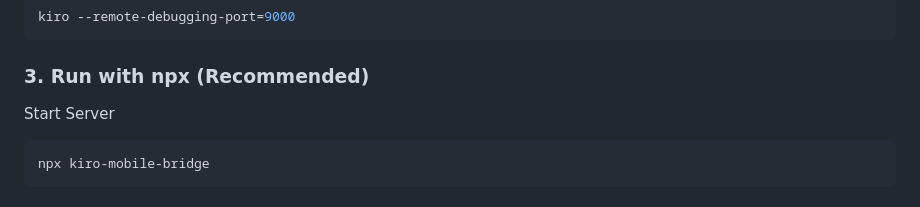
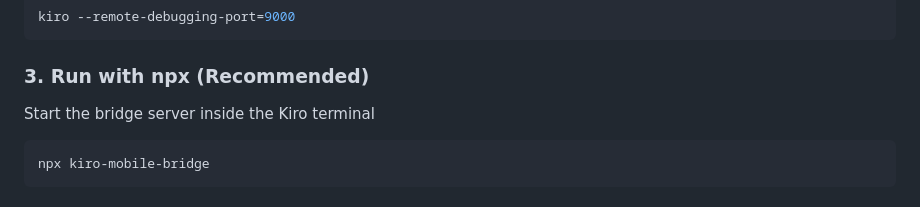
Before and after one commit to kvginnovate/kiro-mobile-bridge, a Markdown page: README.md, the part around the change. Drawn GitHub-style.

Commit message:
Update README to clarify server start instructions

````diff
--- a/README.md
+++ b/README.md
@@ -35,7 +35,7 @@ kiro --remote-debugging-port=9000
 
 ### 3. Run with npx (Recommended)
 
-Start Server
+Start the bridge server inside the Kiro terminal
 
 ```bash
 npx kiro-mobile-bridge
````
